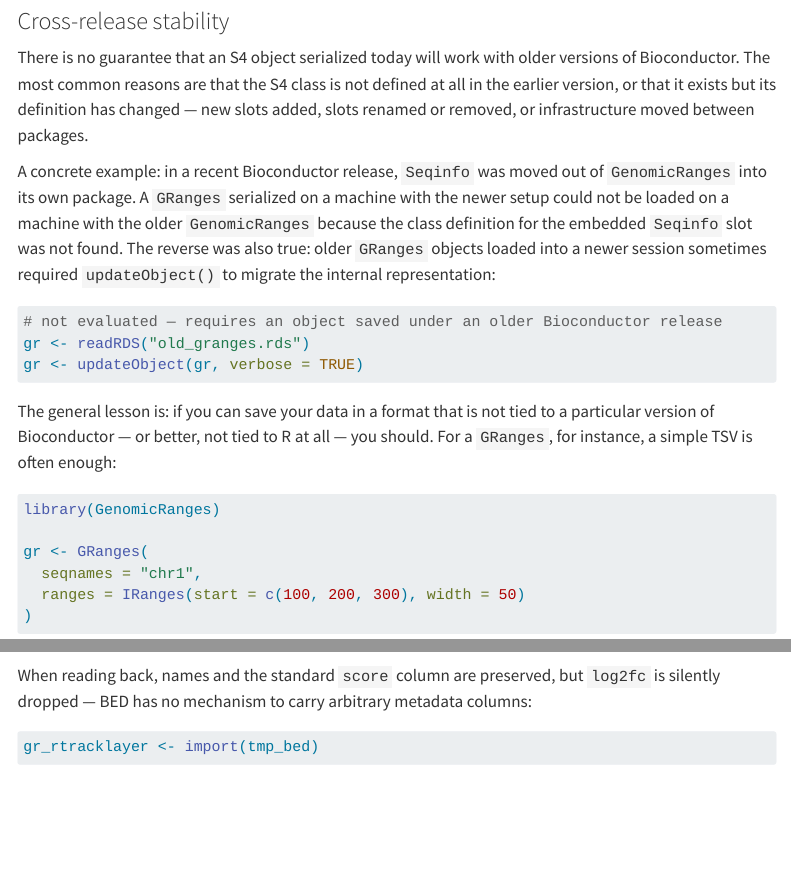
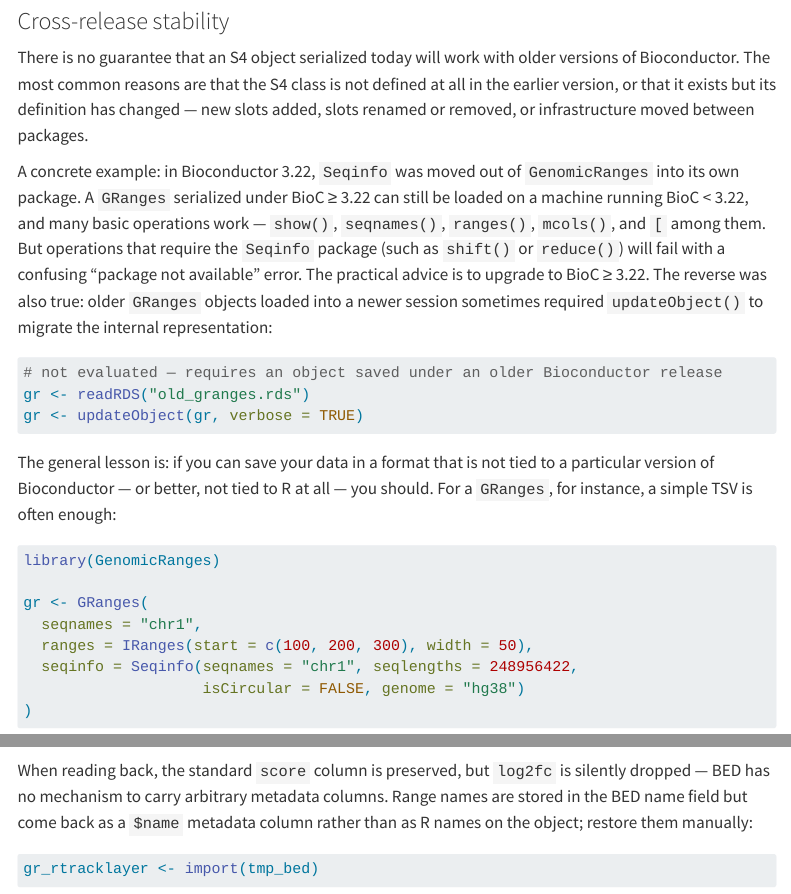
Before and after one commit to mikelove/saving-bioc-objects, a Quarto document (vignettes/savingBiocObjects.qmd): the page in a window 1100 px wide, from 2120 px down, and a second part further down, joined at a grey line. Rendered offline with R 4.5, knitr and Pandoc in place of Quarto, with nearby package versions; some code elsewhere in the file could not run offline; menus at the side of the page are left out.

Commit message:
tweak details and language, add seqinfo

````diff
--- a/vignettes/savingBiocObjects.qmd
+++ b/vignettes/savingBiocObjects.qmd
@@ -104,13 +104,15 @@ defined at all in the earlier version, or that it exists but its definition has
 changed — new slots added, slots renamed or removed, or infrastructure moved
 between packages.
 
-A concrete example: in a recent Bioconductor release, `Seqinfo` was moved out
-of `GenomicRanges` into its own package. A `GRanges` serialized on a machine
-with the newer setup could not be loaded on a machine with the older
-`GenomicRanges` because the class definition for the embedded `Seqinfo` slot
-was not found. The reverse was also true: older `GRanges` objects loaded into
-a newer session sometimes required `updateObject()` to migrate the internal
-representation:
+A concrete example: in Bioconductor 3.22, `Seqinfo` was moved out of
+`GenomicRanges` into its own package. A `GRanges` serialized under BioC ≥ 3.22
+can still be loaded on a machine running BioC < 3.22, and many basic operations
+work — `show()`, `seqnames()`, `ranges()`, `mcols()`, and `[` among them. But
+operations that require the `Seqinfo` package (such as `shift()` or `reduce()`)
+will fail with a confusing "package not available" error. The practical advice
+is to upgrade to BioC ≥ 3.22. The reverse was also true: older `GRanges`
+objects loaded into a newer session sometimes required `updateObject()` to
+migrate the internal representation:
 
 ```{r}
 #| label: update-object
@@ -132,7 +134,9 @@ library(GenomicRanges)
 
 gr <- GRanges(
   seqnames = "chr1",
-  ranges = IRanges(start = c(100, 200, 300), width = 50)
+  ranges = IRanges(start = c(100, 200, 300), width = 50),
+  seqinfo = Seqinfo(seqnames = "chr1", seqlengths = 248956422,
+                    isCircular = FALSE, genome = "hg38")
 )
 names(gr) <- c("peak1", "peak2", "peak3")
 gr$score  <- c(500, 800, 300)   # standard BED score column
@@ -323,9 +327,10 @@ tmp_bed2 <- tempfile(fileext = ".bed")
 write_bed(gr, tmp_bed2)
 ```
 
-When reading back, names and the standard `score` column are preserved, but
-`log2fc` is silently dropped — BED has no mechanism to carry arbitrary
-metadata columns:
+When reading back, the standard `score` column is preserved, but `log2fc` is
+silently dropped — BED has no mechanism to carry arbitrary metadata columns.
+Range names are stored in the BED name field but come back as a `$name`
+metadata column rather than as R names on the object; restore them manually:
 
 ```{r}
 #| label: bed-read
````
Also changed, not shown: vignettes/savingBiocObjects.qmd (10 more changed lines).
